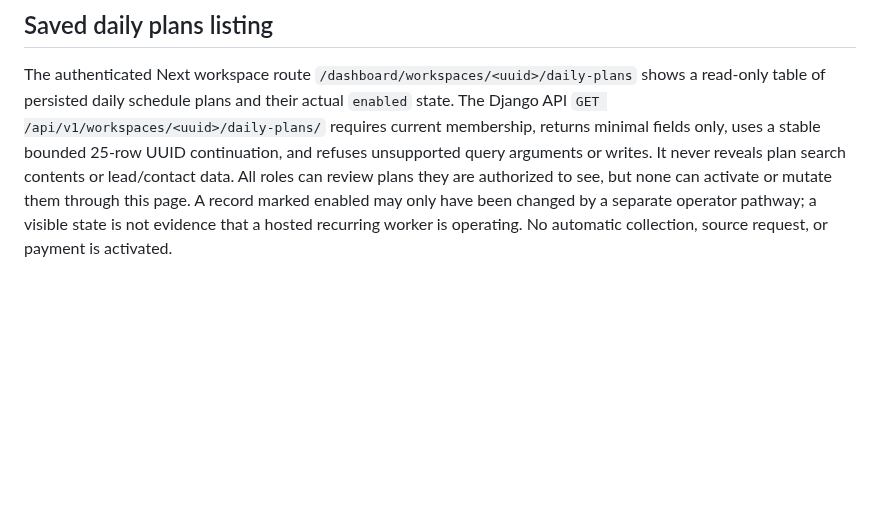
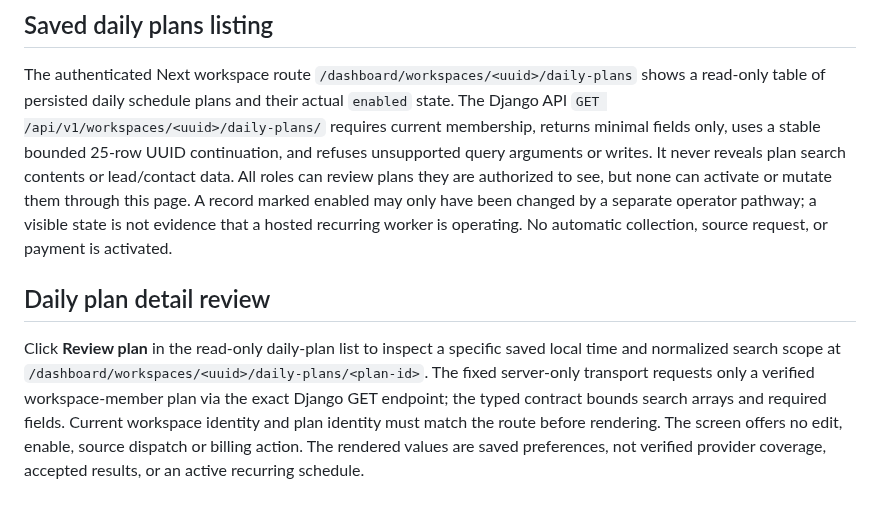
Before and after one commit to Vertex-Systems-Network/vsn-lead-engine, a Markdown page: apps/web/README.md, the part around the change. GitHub-like rendering; blank space fills up the shorter version.

Commit message:
docs(saas): track scoped daily plan detail and no-activation boundary

```diff
--- a/apps/web/README.md
+++ b/apps/web/README.md
@@ -136,3 +136,15 @@ plans they are authorized to see, but none can activate or mutate them through
 this page. A record marked enabled may only have been changed by a separate
 operator pathway; a visible state is not evidence that a hosted recurring worker
 is operating. No automatic collection, source request, or payment is activated.
+
+## Daily plan detail review
+
+Click **Review plan** in the read-only daily-plan list to inspect a specific
+saved local time and normalized search scope at
+`/dashboard/workspaces/<uuid>/daily-plans/<plan-id>`. The fixed server-only
+transport requests only a verified workspace-member plan via the exact Django
+GET endpoint; the typed contract bounds search arrays and required fields.
+Current workspace identity and plan identity must match the route before
+rendering. The screen offers no edit, enable, source dispatch or billing action.
+The rendered values are saved preferences, not verified provider coverage,
+accepted results, or an active recurring schedule.
```
